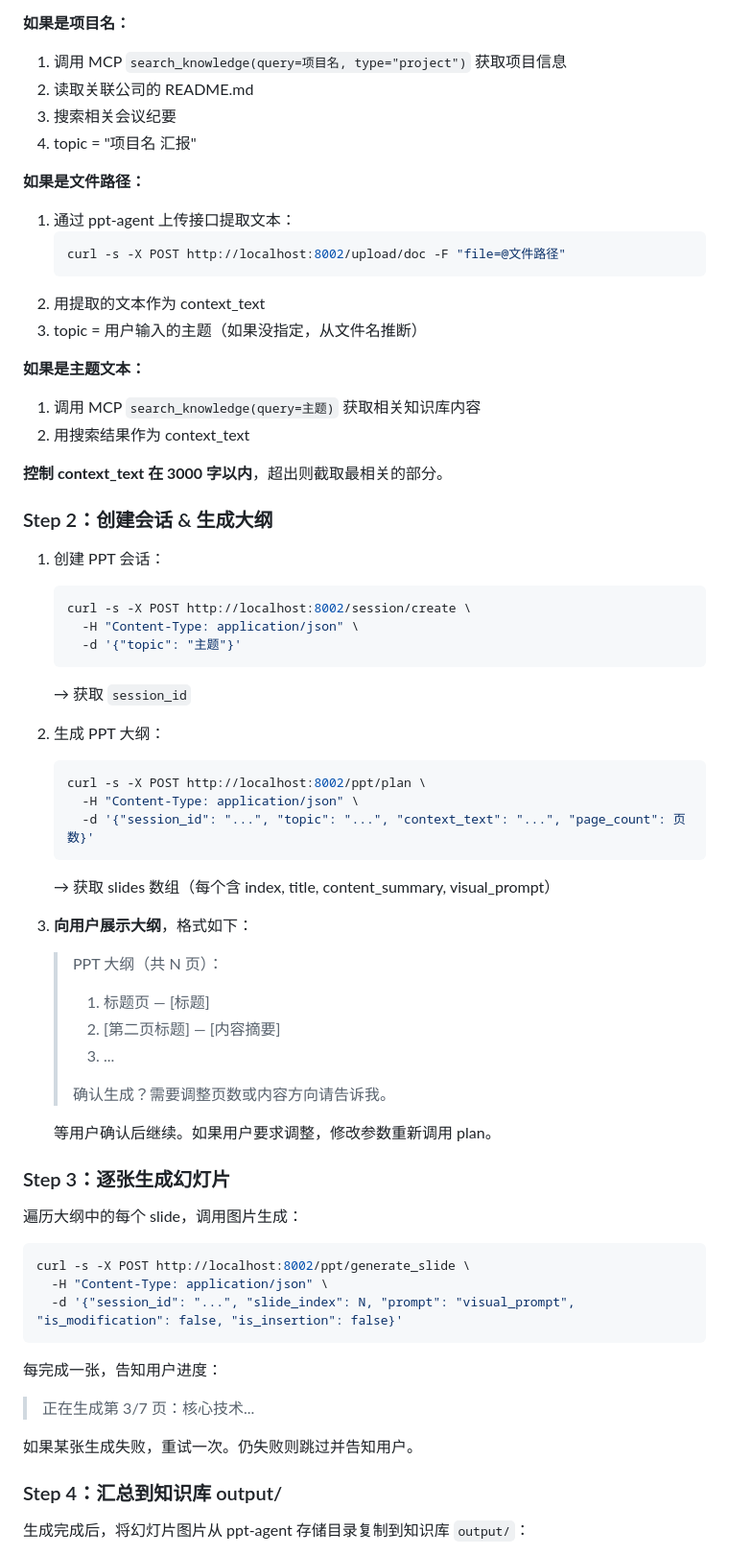
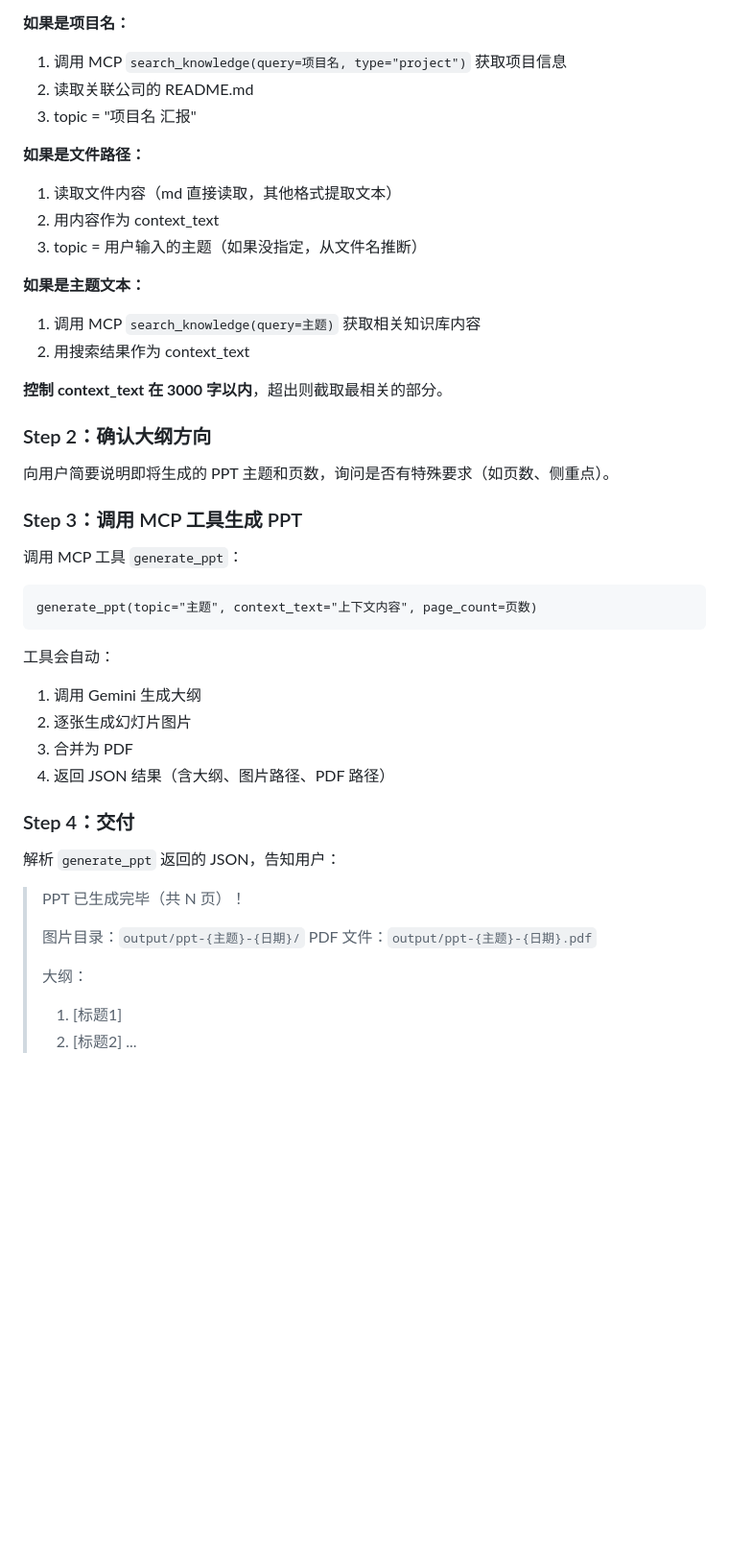
Before and after one commit to Ryeliu/knowledge, a Markdown page: skills/ppt/SKILL.md, the part around one of its changes. Shown at 96% size. Drawn GitHub-style; blank space fills up the shorter version.

````diff
--- a/skills/ppt/SKILL.md
+++ b/skills/ppt/SKILL.md
@@ -44,15 +32,11 @@ curl -s http://localhost:8002/ 2>/dev/null | grep -q running
 **如果是项目名：**
 1. 调用 MCP `search_knowledge(query=项目名, type="project")` 获取项目信息
 2. 读取关联公司的 README.md
-3. 搜索相关会议纪要
-4. topic = "项目名 汇报"
+3. topic = "项目名 汇报"
 
 **如果是文件路径：**
-1. 通过 ppt-agent 上传接口提取文本：
-   ```bash
-   curl -s -X POST http://localhost:8002/upload/doc -F "file=@文件路径"
-   ```
-2. 用提取的文本作为 context_text
+1. 读取文件内容（md 直接读取，其他格式提取文本）
+2. 用内容作为 context_text
 3. topic = 用户输入的主题（如果没指定，从文件名推断）
 
 **如果是主题文本：**
@@ -61,51 +45,35 @@ curl -s http://localhost:8002/ 2>/dev/null | grep -q running
 
 **控制 context_text 在 3000 字以内**，超出则截取最相关的部分。
 
-### Step 2：创建会话 & 生成大纲
+### Step 2：确认大纲方向
 
-1. 创建 PPT 会话：
-   ```bash
-   curl -s -X POST http://localhost:8002/session/create \
-     -H "Content-Type: application/json" \
-     -d '{"topic": "主题"}'
-   ```
-   → 获取 `session_id`
+向用户简要说明即将生成的 PPT 主题和页数，询问是否有特殊要求（如页数、侧重点）。
 
-2. 生成 PPT 大纲：
-   ```bash
-   curl -s -X POST http://localhost:8002/ppt/plan \
-     -H "Content-Type: application/json" \
-     -d '{"session_id": "...", "topic": "...", "context_text": "...", "page_count": 页数}'
-   ```
-   → 获取 slides 数组（每个含 index, title, content_summary, visual_prompt）
+### Step 3：调用 MCP 工具生成 PPT
 
-3. **向用户展示大纲**，格式如下：
+调用 MCP 工具 `generate_ppt`：
 
-   > PPT 大纲（共 N 页）：
-   > 1. 标题页 — [标题]
-   > 2. [第二页标题] — [内容摘要]
-   > 3. ...
-   >
-   > 确认生成？需要调整页数或内容方向请告诉我。
-
-   等用户确认后继续。如果用户要求调整，修改参数重新调用 plan。
-
-### Step 3：逐张生成幻灯片
-
-遍历大纲中的每个 slide，调用图片生成：
-
-```bash
-curl -s -X POST http://localhost:8002/ppt/generate_slide \
-  -H "Content-Type: application/json" \
-  -d '{"session_id": "...", "slide_index": N, "prompt": "visual_prompt", "is_modification": false, "is_insertion": false}'
+```
+generate_ppt(topic="主题", context_text="上下文内容", page_count=页数)
 ```
 
-每完成一张，告知用户进度：
-> 正在生成第 3/7 页：核心技术...
+工具会自动：
+1. 调用 Gemini 生成大纲
+2. 逐张生成幻灯片图片
+3. 合并为 PDF
+4. 返回 JSON 结果（含大纲、图片路径、PDF 路径）
 
-如果某张生成失败，重试一次。仍失败则跳过并告知用户。
+### Step 4：交付
 
-### Step 4：汇总到知识库 output/
+解析 `generate_ppt` 返回的 JSON，告知用户：
 
-生成完成后，将幻灯片图片从 ppt-agent 存储目录复制到知识库 `output/`：
+> PPT 已生成完毕（共 N 页）！
+>
+> 图片目录：`output/ppt-{主题}-{日期}/`
+> PDF 文件：`output/ppt-{主题}-{日期}.pdf`
+>
+> 大纲：
+> 1. [标题1]
+> 2. [标题2]
+> ...
 
````
Also changed, not shown: other parts of skills/ppt/SKILL.md (+3 -41 lines), README.md (+9 -25 lines).
